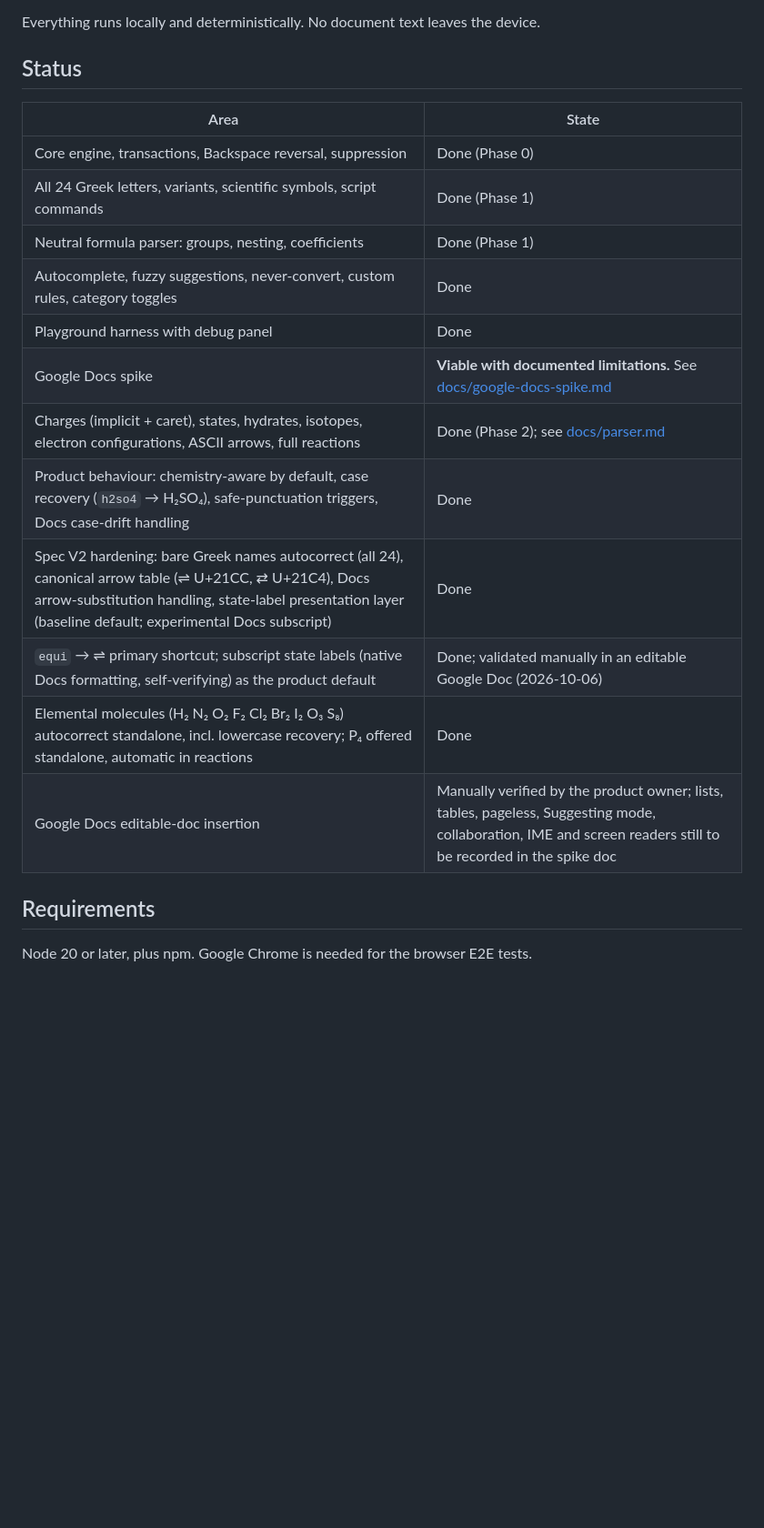
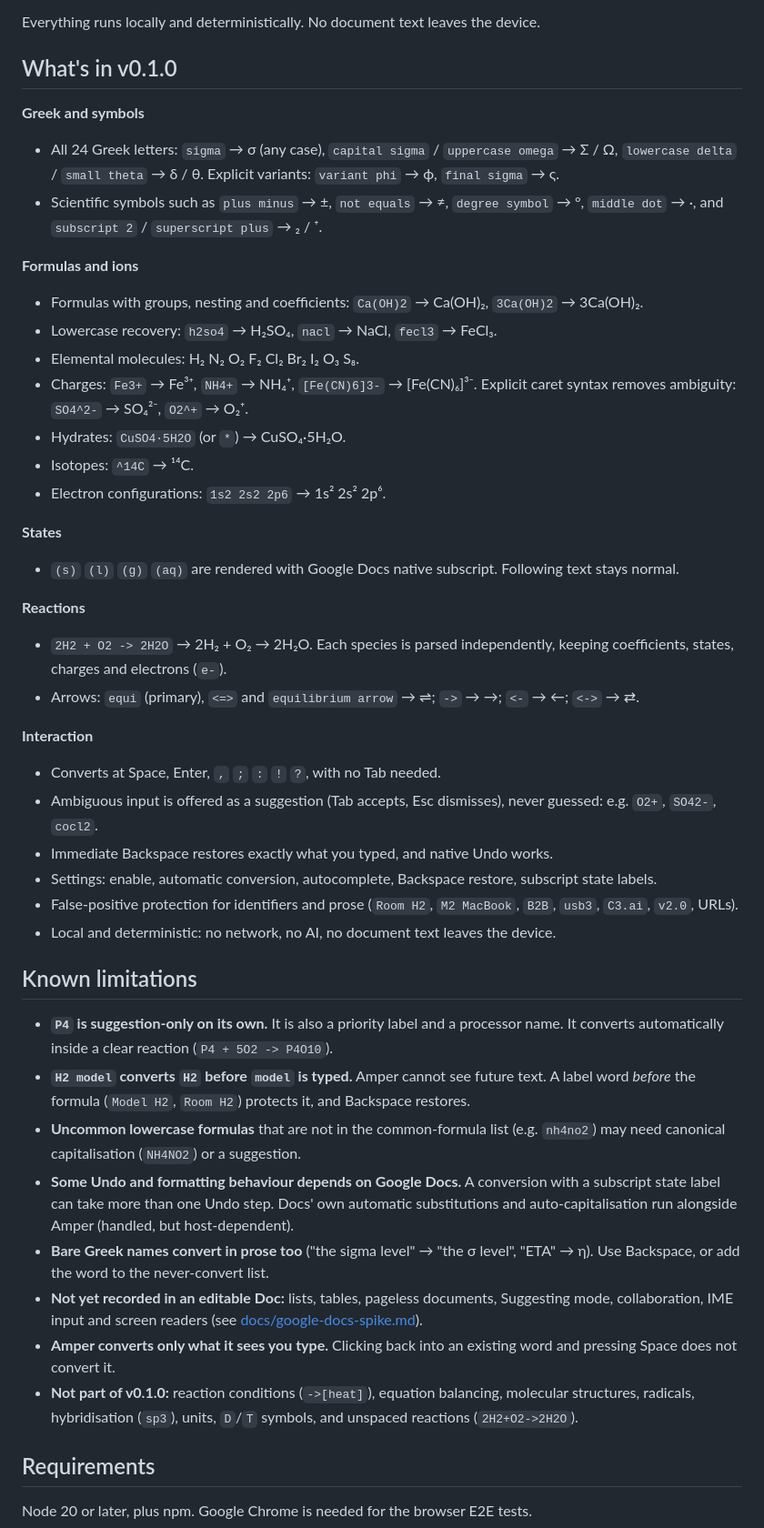
Before and after one commit to shin-ieru/amper, a Markdown page: README.md, the part around one of its changes. Shown at 91% size. Rendered like a GitHub page; blank space fills up the shorter version.

Commit message:
docs: prepare v0.1.0 release notes
Replace the phase-status table with a concise v0.1.0 feature summary and
known limitations. Documentation only; code is identical to 0bbaa73.

Co-Authored-By: Claude Opus 5.5 <noreply@anthropic.com>

```diff
--- a/README.md
+++ b/README.md
@@ -4,22 +4,46 @@ Chemistry autocorrect and autocomplete for Google Docs. Type `h2so4`, `SO4^2-`,
 
 Everything runs locally and deterministically. No document text leaves the device.
 
-## Status
+## What's in v0.1.0
 
-| Area | State |
-|---|---|
-| Core engine, transactions, Backspace reversal, suppression | Done (Phase 0) |
-| All 24 Greek letters, variants, scientific symbols, script commands | Done (Phase 1) |
-| Neutral formula parser: groups, nesting, coefficients | Done (Phase 1) |
-| Autocomplete, fuzzy suggestions, never-convert, custom rules, category toggles | Done |
-| Playground harness with debug panel | Done |
-| Google Docs spike | **Viable with documented limitations.** See [docs/google-docs-spike.md](docs/google-docs-spike.md) |
-| Charges (implicit + caret), states, hydrates, isotopes, electron configurations, ASCII arrows, full reactions | Done (Phase 2); see [docs/parser.md](docs/parser.md) |
-| Product behaviour: chemistry-aware by default, case recovery (`h2so4` → H₂SO₄), safe-punctuation triggers, Docs case-drift handling | Done |
-| Spec V2 hardening: bare Greek names autocorrect (all 24), canonical arrow table (⇌ U+21CC, ⇄ U+21C4), Docs arrow-substitution handling, state-label presentation layer (baseline default; experimental Docs subscript) | Done |
-| `equi` → ⇌ primary shortcut; subscript state labels (native Docs formatting, self-verifying) as the product default | Done; validated manually in an editable Google Doc (2026-10-06) |
-| Elemental molecules (H₂ N₂ O₂ F₂ Cl₂ Br₂ I₂ O₃ S₈) autocorrect standalone, incl. lowercase recovery; P₄ offered standalone, automatic in reactions | Done |
-| Google Docs editable-doc insertion | Manually verified by the product owner; lists, tables, pageless, Suggesting mode, collaboration, IME and screen readers still to be recorded in the spike doc |
+**Greek and symbols**
+- All 24 Greek letters: `sigma` → σ (any case), `capital sigma` / `uppercase omega` → Σ / Ω, `lowercase delta` / `small theta` → δ / θ. Explicit variants: `variant phi` → ϕ, `final sigma` → ς.
+- Scientific symbols such as `plus minus` → ±, `not equals` → ≠, `degree symbol` → °, `middle dot` → ·, and `subscript 2` / `superscript plus` → ₂ / ⁺.
+
+**Formulas and ions**
+- Formulas with groups, nesting and coefficients: `Ca(OH)2` → Ca(OH)₂, `3Ca(OH)2` → 3Ca(OH)₂.
+- Lowercase recovery: `h2so4` → H₂SO₄, `nacl` → NaCl, `fecl3` → FeCl₃.
+- Elemental molecules: H₂ N₂ O₂ F₂ Cl₂ Br₂ I₂ O₃ S₈.
+- Charges: `Fe3+` → Fe³⁺, `NH4+` → NH₄⁺, `[Fe(CN)6]3-` → [Fe(CN)₆]³⁻. Explicit caret syntax removes ambiguity: `SO4^2-` → SO₄²⁻, `O2^+` → O₂⁺.
+- Hydrates: `CuSO4·5H2O` (or `*`) → CuSO₄·5H₂O.
+- Isotopes: `^14C` → ¹⁴C.
+- Electron configurations: `1s2 2s2 2p6` → 1s² 2s² 2p⁶.
+
+**States**
+- `(s)` `(l)` `(g)` `(aq)` are rendered with Google Docs native subscript. Following text stays normal.
+
+**Reactions**
+- `2H2 + O2 -> 2H2O` → 2H₂ + O₂ → 2H₂O. Each species is parsed independently, keeping coefficients, states, charges and electrons (`e-`).
+- Arrows: `equi` (primary), `<=>` and `equilibrium arrow` → ⇌; `->` → →; `<-` → ←; `<->` → ⇄.
+
+**Interaction**
+- Converts at Space, Enter, `,` `;` `:` `!` `?`, with no Tab needed.
+- Ambiguous input is offered as a suggestion (Tab accepts, Esc dismisses), never guessed: e.g. `O2+`, `SO42-`, `cocl2`.
+- Immediate Backspace restores exactly what you typed, and native Undo works.
+- Settings: enable, automatic conversion, autocomplete, Backspace restore, subscript state labels.
+- False-positive protection for identifiers and prose (`Room H2`, `M2 MacBook`, `B2B`, `usb3`, `C3.ai`, `v2.0`, URLs).
+- Local and deterministic: no network, no AI, no document text leaves the device.
+
+## Known limitations
+
+- **`P4` is suggestion-only on its own.** It is also a priority label and a processor name. It converts automatically inside a clear reaction (`P4 + 5O2 -> P4O10`).
+- **`H2 model` converts `H2` before `model` is typed.** Amper cannot see future text. A label word *before* the formula (`Model H2`, `Room H2`) protects it, and Backspace restores.
+- **Uncommon lowercase formulas** that are not in the common-formula list (e.g. `nh4no2`) may need canonical capitalisation (`NH4NO2`) or a suggestion.
+- **Some Undo and formatting behaviour depends on Google Docs.** A conversion with a subscript state label can take more than one Undo step. Docs' own automatic substitutions and auto-capitalisation run alongside Amper (handled, but host-dependent).
+- **Bare Greek names convert in prose too** ("the sigma level" → "the σ level", "ETA" → η). Use Backspace, or add the word to the never-convert list.
+- **Not yet recorded in an editable Doc:** lists, tables, pageless documents, Suggesting mode, collaboration, IME input and screen readers (see [docs/google-docs-spike.md](docs/google-docs-spike.md)).
+- **Amper converts only what it sees you type.** Clicking back into an existing word and pressing Space does not convert it.
+- **Not part of v0.1.0:** reaction conditions (`->[heat]`), equation balancing, molecular structures, radicals, hybridisation (`sp3`), units, `D`/`T` symbols, and unspaced reactions (`2H2+O2->2H2O`).
 
 ## Requirements
 
```
Also changed, not shown: other parts of README.md (+2 -2 lines).
